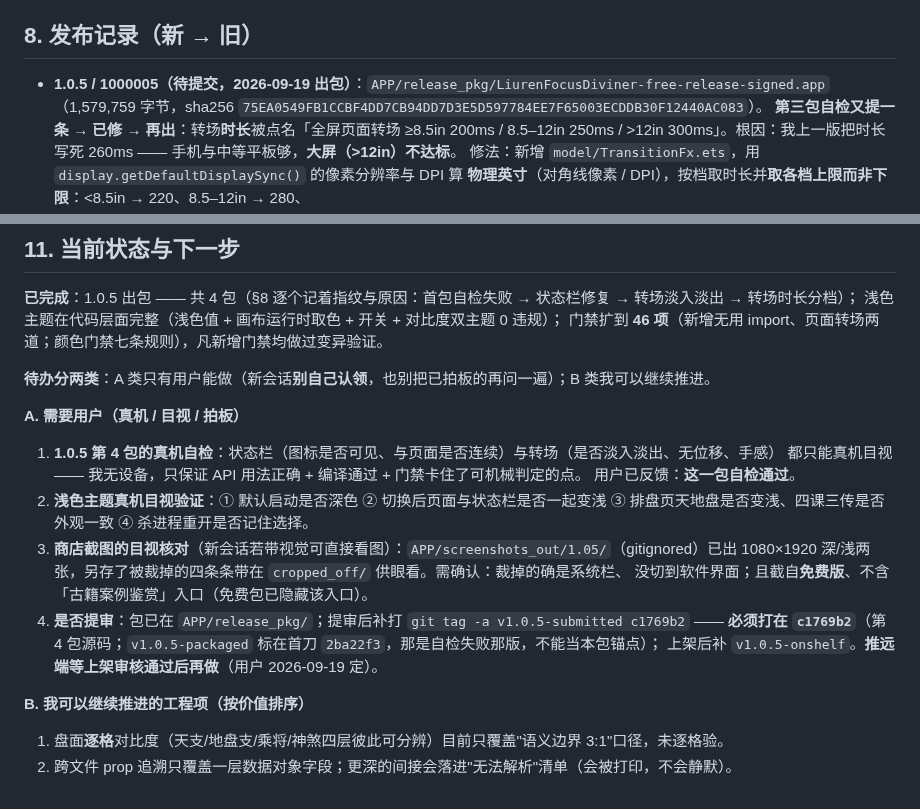
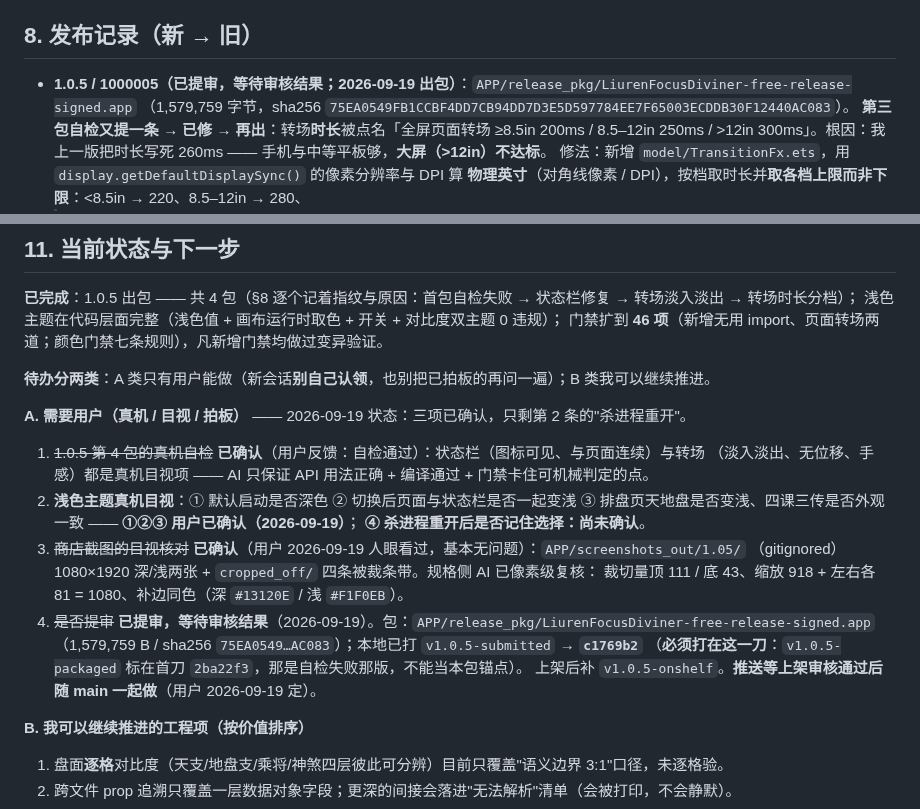
Before and after one commit to is716652/LiurenFocusDiviner, a Markdown page: Agent.md, 2 parts joined by grey strips. Drawn GitHub-style.

Commit message:
docs: 状态收口（1.0.5 已提审 · 三项人工确认 · 本地打 v1.0.5-submitted）
用户 2026-09-19 反馈，逐条落到文档：
- 商店截图已人眼核对（基本无问题）→ §11 A 类第 3 条结项；
- 浅色主题真机目视 ①②③（默认深色 / 切换后状态栏跟随 / 天地盘与四课三传变浅）已确认，
  ④「杀进程重开后是否记住选择」**尚未确认**，保留为唯一未结项；
- 1.0.5 已提审，等待审核结果 → §11 A 类第 4 条结项。

动作：
- Agent.md §11 A 类逐条标注（三项划线结项，只剩第 2 条④）；
- Agent.md §8 的 1.0.5 条目：「待提交」→「已提审，等待审核结果」；
- 本地打附注标签 `v1.0.5-submitted` → `c1769b2`（App 源码最后一次变更）。
  注：`v1.0.5-packaged` 仍指向首刀 `2ba22f3`（自检失败那版），不能当本包锚点。
  按用户决定**不推远端**：推送等上架审核通过后随 main 一起做，届时补 `v1.0.5-onshelf`。

验证：`_test_docs_structure` PASS（活文档结构干净；24 处非活文档 WARN 属已接受项）。
未动：`APP/` 与 `core/` 自 `c1769b2` 起零改动；待提审包 1,579,759 B / `75EA0549…AC083` 未变。

```diff
--- a/Agent.md
+++ b/Agent.md
@@ -348,7 +348,7 @@ App 源码再改动就必须重新出包（否则"提审的包"与"仓库的代
 
 ## 8. 发布记录（新 → 旧）
 
-- **1.0.5 / 1000005（待提交，2026-09-19 出包）**：`APP/release_pkg/LiurenFocusDiviner-free-release-signed.app`
+- **1.0.5 / 1000005（已提审，等待审核结果；2026-09-19 出包）**：`APP/release_pkg/LiurenFocusDiviner-free-release-signed.app`
   （1,579,759 字节，sha256 `75EA0549FB1CCBF4DD7CB94DD7D3E5D597784EE7F65003ECDDB30F12440AC083`）。
   **第三包自检又提一条 → 已修 → 再出**：转场**时长**被点名「全屏页面转场 ≥8.5in 200ms / 8.5–12in 250ms
   / >12in 300ms」。根因：我上一版把时长写死 260ms —— 手机与中等平板够，**大屏（>12in）不达标**。
@@ -428,19 +428,20 @@ App 源码再改动就必须重新出包（否则"提审的包"与"仓库的代
 
 **待办分两类**：A 类只有用户能做（新会话**别自己认领**，也别把已拍板的再问一遍）；B 类我可以继续推进。
 
-**A. 需要用户（真机 / 目视 / 拍板）**
+**A. 需要用户（真机 / 目视 / 拍板）** —— 2026-09-19 状态：三项已确认，只剩第 2 条的"杀进程重开"。
 
-1. **1.0.5 第 4 包的真机自检**：状态栏（图标是否可见、与页面是否连续）与转场（是否淡入淡出、无位移、手感）
-   都只能真机目视 —— 我无设备，只保证 API 用法正确 + 编译通过 + 门禁卡住了可机械判定的点。
-   用户已反馈：**这一包自检通过**。
-2. **浅色主题真机目视验证**：① 默认启动是否深色 ② 切换后页面与状态栏是否一起变浅
-   ③ 排盘页天地盘是否变浅、四课三传是否外观一致 ④ 杀进程重开是否记住选择。
-3. **商店截图的目视核对**（新会话若带视觉可直接看图）：`APP/screenshots_out/1.05/`（gitignored）已出
-   1080×1920 深/浅两张，另存了被裁掉的四条条带在 `cropped_off/` 供眼看。需确认：裁掉的确是系统栏、
-   没切到软件界面；且截自**免费版**、不含「古籍案例鉴赏」入口（免费包已隐藏该入口）。
-4. **是否提审**：包已在 `APP/release_pkg/`；提审后补打 `git tag -a v1.0.5-submitted c1769b2` ——
-   **必须打在 `c1769b2`**（第 4 包源码；`v1.0.5-packaged` 标在首刀 `2ba22f3`，那是自检失败那版，不能当本包锚点）；
-   上架后补 `v1.0.5-onshelf`。**推远端等上架审核通过后再做**（用户 2026-09-19 定）。
+1. ~~1.0.5 第 4 包的真机自检~~ **已确认**（用户反馈：自检通过）：状态栏（图标可见、与页面连续）与转场
+   （淡入淡出、无位移、手感）都是真机目视项 —— AI 只保证 API 用法正确 + 编译通过 + 门禁卡住可机械判定的点。
+2. **浅色主题真机目视**：① 默认启动是否深色 ② 切换后页面与状态栏是否一起变浅
+   ③ 排盘页天地盘是否变浅、四课三传是否外观一致 —— **①②③ 用户已确认（2026-09-19）**；
+   **④ 杀进程重开后是否记住选择：尚未确认**。
+3. ~~商店截图的目视核对~~ **已确认**（用户 2026-09-19 人眼看过，基本无问题）：`APP/screenshots_out/1.05/`
+   （gitignored）1080×1920 深/浅两张 + `cropped_off/` 四条被裁条带。规格侧 AI 已像素级复核：
+   裁切量顶 111 / 底 43、缩放 918 + 左右各 81 = 1080、补边同色（深 `#13120E` / 浅 `#F1F0EB`）。
+4. ~~是否提审~~ **已提审，等待审核结果**（2026-09-19）。包：`APP/release_pkg/LiurenFocusDiviner-free-release-signed.app`
+   （1,579,759 B / sha256 `75EA0549…AC083`）；本地已打 `v1.0.5-submitted` → **`c1769b2`**
+   （**必须打在这一刀**：`v1.0.5-packaged` 标在首刀 `2ba22f3`，那是自检失败那版，不能当本包锚点）。
+   上架后补 `v1.0.5-onshelf`。**推送等上架审核通过后随 main 一起做**（用户 2026-09-19 定）。
 
 **B. 我可以继续推进的工程项（按价值排序）**
 
```
